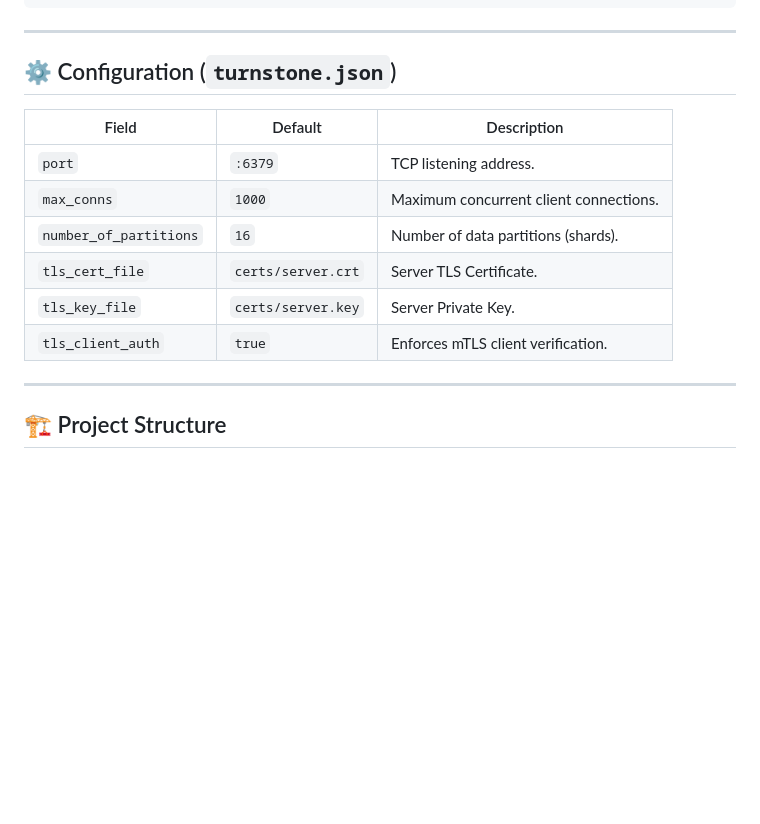
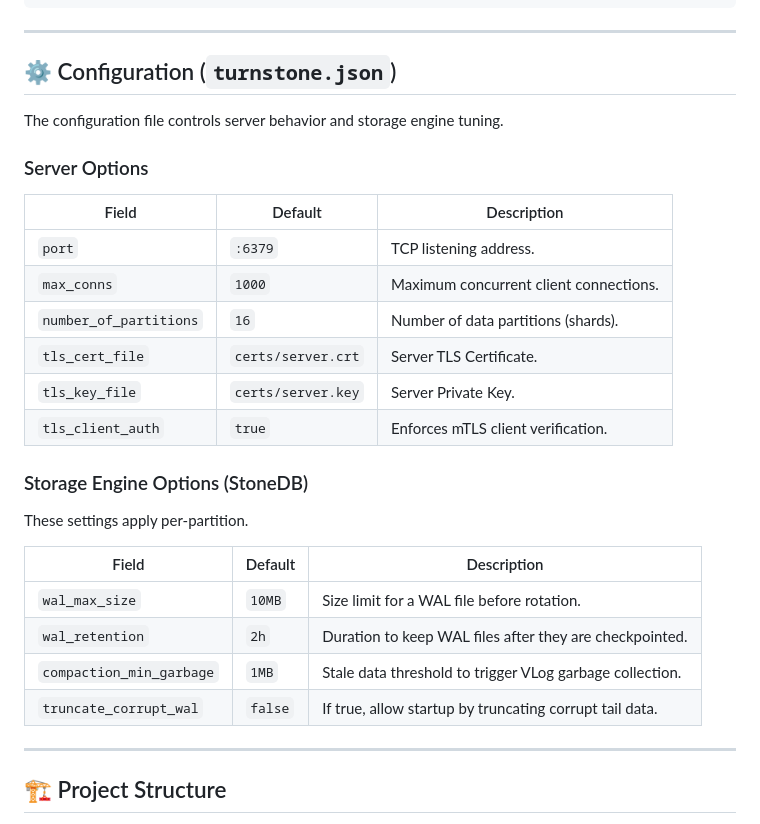
Before and after one commit to kirubasankars/turnstone, a Markdown page: README.md, the part around one of its changes. Drawn GitHub-style; blank space fills up the shorter version.

```diff
--- a/README.md
+++ b/README.md
@@ -167,6 +173,10 @@ Use `turnstone-duck` to watch the CDC logs and ingest them into a DuckDB databas
 
 ## ⚙️ Configuration (`turnstone.json`)
 
+The configuration file controls server behavior and storage engine tuning.
+
+### Server Options
+
 | Field | Default | Description |
 | --- | --- | --- |
 | `port` | `:6379` | TCP listening address. |
@@ -175,6 +185,17 @@ Use `turnstone-duck` to watch the CDC logs and ingest them into a DuckDB databas
 | `tls_cert_file` | `certs/server.crt` | Server TLS Certificate. |
 | `tls_key_file` | `certs/server.key` | Server Private Key. |
 | `tls_client_auth` | `true` | Enforces mTLS client verification. |
+
+### Storage Engine Options (StoneDB)
+
+These settings apply per-partition.
+
+| Field | Default | Description |
+| --- | --- | --- |
+| `wal_max_size` | `10MB` | Size limit for a WAL file before rotation. |
+| `wal_retention` | `2h` | Duration to keep WAL files after they are checkpointed. |
+| `compaction_min_garbage` | `1MB` | Stale data threshold to trigger VLog garbage collection. |
+| `truncate_corrupt_wal` | `false` | If true, allow startup by truncating corrupt tail data. |
 
 ---
 
```
Also changed, not shown: other parts of README.md (+28 -18 lines).
